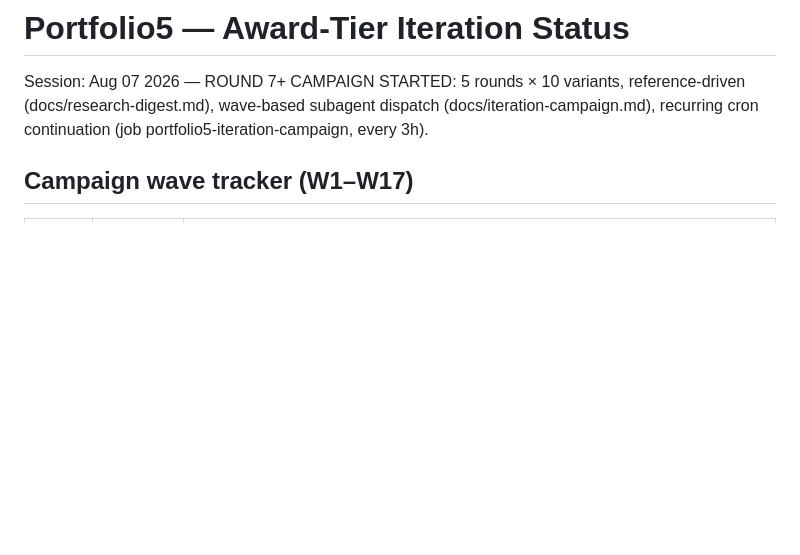
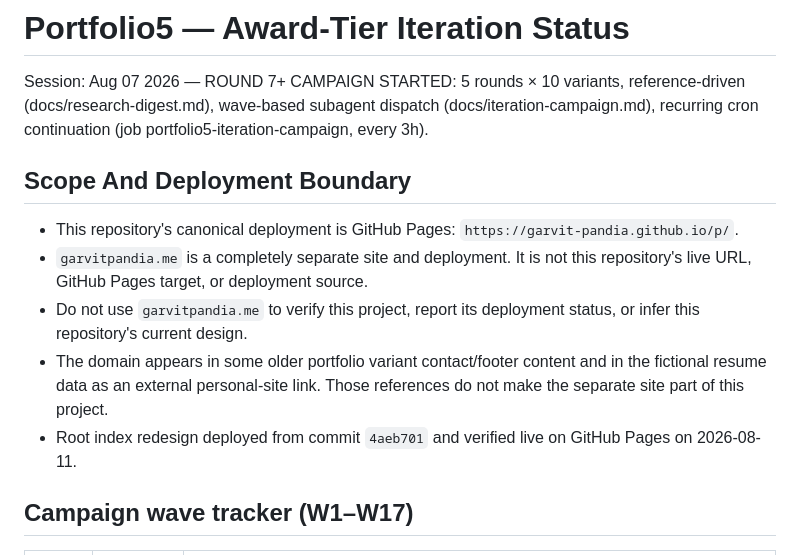
Before and after one commit to garvit-pandia/p, a Markdown page: STATUS.md, the part around the change. GitHub-like rendering; blank space fills up the shorter version.

Commit message:
docs(status): separate Pages deployment scope

```diff
--- a/STATUS.md
+++ b/STATUS.md
@@ -1,6 +1,14 @@
 # Portfolio5 — Award-Tier Iteration Status
 
 Session: Aug 07 2026 — ROUND 7+ CAMPAIGN STARTED: 5 rounds × 10 variants, reference-driven (docs/research-digest.md), wave-based subagent dispatch (docs/iteration-campaign.md), recurring cron continuation (job portfolio5-iteration-campaign, every 3h).
+
+## Scope And Deployment Boundary
+
+- This repository's canonical deployment is GitHub Pages: `https://garvit-pandia.github.io/p/`.
+- `garvitpandia.me` is a completely separate site and deployment. It is not this repository's live URL, GitHub Pages target, or deployment source.
+- Do not use `garvitpandia.me` to verify this project, report its deployment status, or infer this repository's current design.
+- The domain appears in some older portfolio variant contact/footer content and in the fictional resume data as an external personal-site link. Those references do not make the separate site part of this project.
+- Root index redesign deployed from commit `4aeb701` and verified live on GitHub Pages on 2026-08-11.
 
 ## Campaign wave tracker (W1–W17)
 
```
